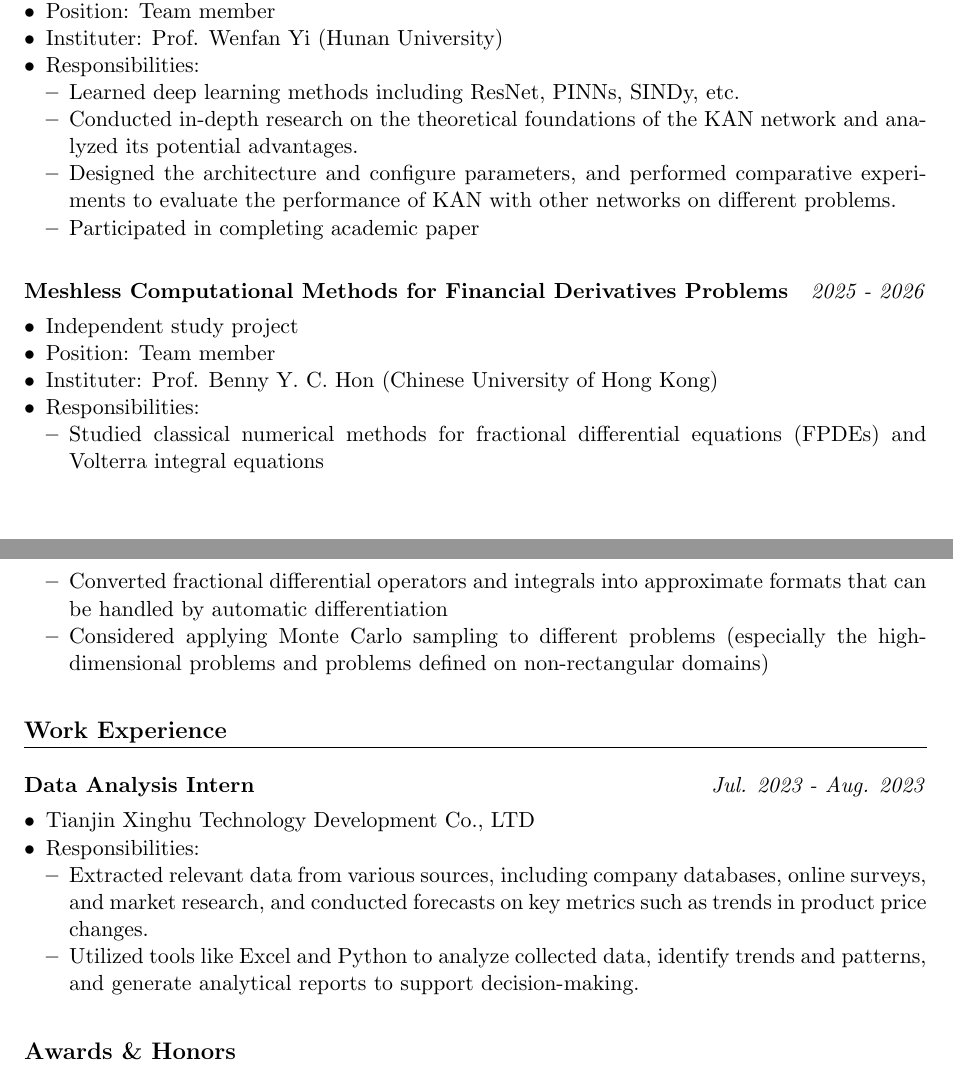
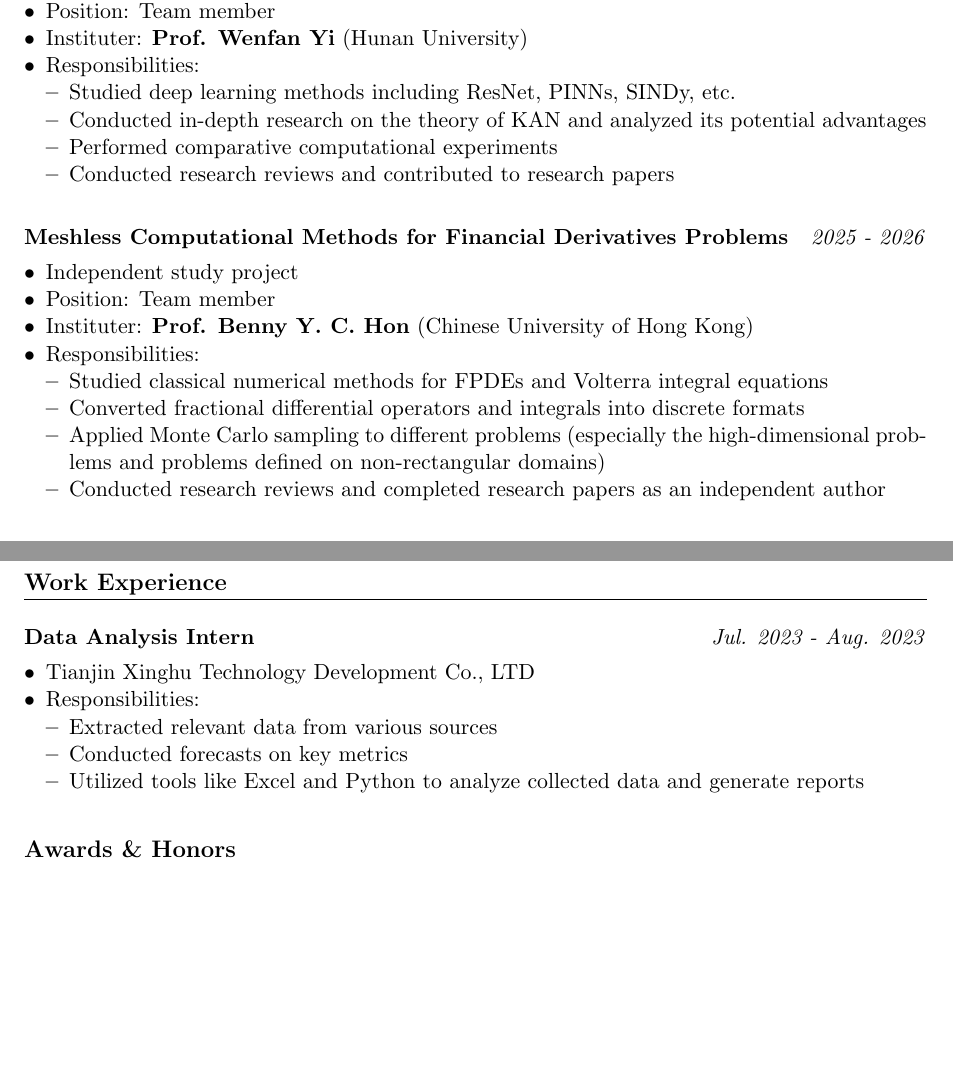
Before and after one commit to GeorgeXiaobinRen/MyCV, a LaTeX CV (CV.tex): two parts of pages 1 and 2 of 2, joined at a grey line, cut so that both start at the same text, the shorter picture padded with empty space. Compiled offline with pdfLaTeX.

Commit message:
Update CV content and formatting
- Add commented publications section placeholder
- Emphasize national-level SIT project label with bold formatting
- Add Google Scholar links to professor names
- Refine project descriptions with more concise wording
- Remove redundant publications section comment at end
- Improve grammar and clarity in research responsibilities

```diff
--- a/CV.tex
+++ b/CV.tex
@@ -70,6 +70,13 @@ Relevant Courses: Numerical Solution of Differential Equations, Optimization The
     \item \skillitem{Tools}{Git, Jupyter Notebook, Linux, Docker}
 \end{itemize}
 
+% Publications
+%\section{Publications}
+%\begin{itemize}[leftmargin=*,nosep]
+%    \item Author, X., \textbf{Xiaobin Ren}, et al. ``Title of Paper.'' \textit{Journal Name}, Year.
+%    \item \textbf{Xiaobin Ren}, Co-author, Y. ``Another Paper Title.'' \textit{Conference Proceedings}, Year.
+%\end{itemize}
+
 % Projects
 \section{Research Projects}
 \cvitem{Application of Deep Learning Method in Numerical Computation}{\textit{2023 - 2025}}
@@ -78,12 +85,11 @@ Relevant Courses: Numerical Solution of Differential Equations, Optimization The
     \item Position: Team member
-    \item Instituter: Prof. Wenfan Yi (Hunan University)
+    \item Instituter: \href{https://scholar.google.com/citations?user=YLgF7LsAAAAJ}{\textbf{Prof. Wenfan Yi} (Hunan University)}
     \item Responsibilities:
     \begin{itemize}[leftmargin=*,nosep]
-        \item Learned deep learning methods including ResNet, PINNs, SINDy, etc.
-        \item Conducted in-depth research on the theoretical foundations of the KAN network and analyzed its potential advantages.
-        \item Designed the architecture and configure parameters, and performed comparative experiments to evaluate the performance of KAN with other networks on
-different problems.
-        \item Participated in completing academic paper
+        \item Studied deep learning methods including ResNet, PINNs, SINDy, etc.
+        \item Conducted in-depth research on the theory of KAN and analyzed its potential advantages
+        \item Performed comparative computational experiments
+        \item Conducted research reviews and contributed to research papers
     \end{itemize}
 \end{itemize}
 \vspace{0.5cm}
@@ -91,12 +97,13 @@ different problems.
 \begin{itemize}[leftmargin=*,nosep]
     \item Independent study project
     \item Position: Team member
-    \item Instituter: Prof. Benny Y. C. Hon (Chinese University of Hong Kong)
+    \item Instituter: \href{https://scholar.google.com/citations?user=QO54wjoAAAAJ}{\textbf{Prof. Benny Y. C. Hon} (Chinese University of Hong Kong)}
     \item Responsibilities:
     \begin{itemize}[leftmargin=*,nosep]
-        \item Studied classical numerical methods for fractional differential equations (FPDEs) and Volterra integral equations
-        \item Converted fractional differential operators and integrals into approximate formats that can be handled by automatic differentiation
-        \item Considered applying Monte Carlo sampling to different problems (especially the high-dimensional problems and problems defined on non-rectangular domains)
+        \item Studied classical numerical methods for FPDEs and Volterra integral equations
+        \item Converted fractional differential operators and integrals into discrete formats
+        \item Applied Monte Carlo sampling to different problems (especially the high-dimensional problems and problems defined on non-rectangular domains)
+        \item Conducted research reviews and completed research papers as an independent author
     \end{itemize}
 \end{itemize}
 
@@ -117,8 +124,9 @@ different problems.
     \item Tianjin Xinghu Technology Development Co., LTD
     \item Responsibilities:
     \begin{itemize}[leftmargin=*,nosep]
-        \item Extracted relevant data from various sources, including company databases, online surveys, and market research, and conducted forecasts on key metrics such as trends in product price changes.
-        \item Utilized tools like Excel and Python to analyze collected data, identify trends and patterns, and generate analytical reports to support decision-making.
+        \item Extracted relevant data from various sources
+        \item Conducted forecasts on key metrics
+        \item Utilized tools like Excel and Python to analyze collected data and generate reports
     \end{itemize}
 \end{itemize}
 
```
Also changed, not shown: out/CV.pdf, CV.tex (10 more changed lines).
